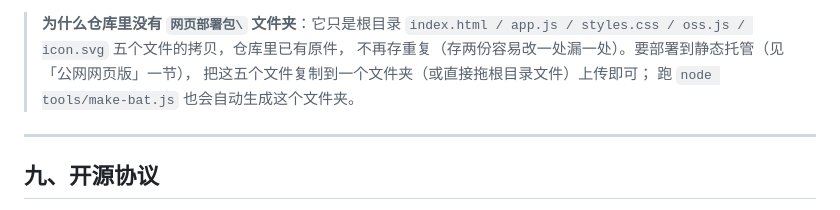
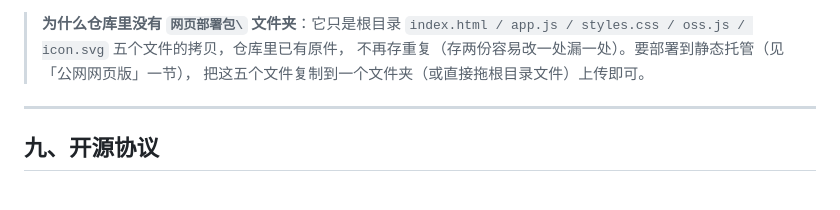
Before and after one commit to buerxs/liji-lite, a Markdown page: README.md, the part around the change. GitHub-like rendering.

Commit message:
README：修正说明——部署包不由 make-bat.js 生成，复制五个根目录文件即可

```diff
--- a/README.md
+++ b/README.md
@@ -221,8 +221,7 @@ tools/                             自检与打包脚本（make-bat.js 生成全
 > **为什么仓库里没有 `网页部署包\` 文件夹**：它只是根目录
 > `index.html / app.js / styles.css / oss.js / icon.svg` 五个文件的拷贝，仓库里已有原件，
 > 不再存重复（存两份容易改一处漏一处）。要部署到静态托管（见「公网网页版」一节），
-> 把这五个文件复制到一个文件夹（或直接拖根目录文件）上传即可；
-> 跑 `node tools/make-bat.js` 也会自动生成这个文件夹。
+> 把这五个文件复制到一个文件夹（或直接拖根目录文件）上传即可。
 
 ---
 
```
